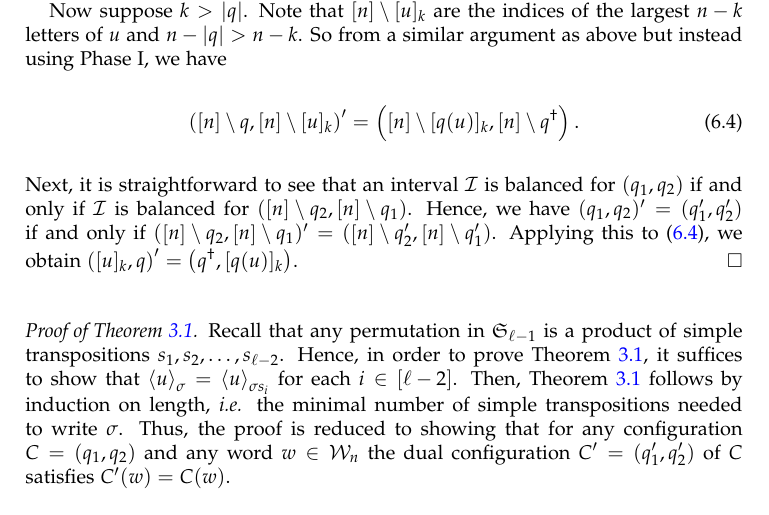
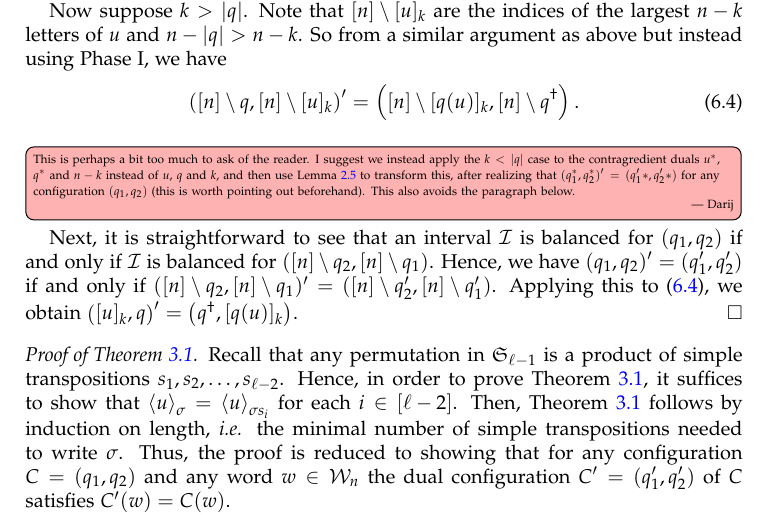
Before and after one commit to darijgr/schur-mlq, a LaTeX paper (mlqs.tex): part of page 20 of 32, cut so that both start at the same text. Compiled offline with pdfLaTeX.

Commit message:
on the other case of Prop 6.7

```diff
--- a/mlqs.tex
+++ b/mlqs.tex
@@ -1653,6 +1653,7 @@ So from a similar argument as above but instead using Phase~I, we have
 \label{eq:dual_claim}
 \tup{ \ive{n} \setminus q, \ive{n} \setminus [u]_k }' = \tup{ \ive{n} \setminus [q(u)]_k, \ive{n} \setminus q^{\dagger} }.
 \end{equation}
+\Darij{This is perhaps a bit too much to ask of the reader. I suggest we instead apply the $k < \abs{q}$ case to the contragredient duals $u^*$, $q^*$ and $n-k$ instead of $u$, $q$ and $k$, and then use Lemma~\ref{le:dual} to transform this, after realizing that $(q_1^*, q_2^*)' = (q_1'*, q_2'*)$ for any configuration $(q_1, q_2)$ (this is worth pointing out beforehand). This also avoids the paragraph below.}
 Next, it is straightforward to see that an interval $\mcI$ is balanced for $(q_1, q_2)$ if and only if $\mcI$ is balanced for $(\ive{n} \setminus q_2, \ive{n} \setminus q_1)$.
 Hence, we have $(q_1,q_2)' = (q'_1, q'_2)$ if and only if $(\ive{n} \setminus q_2, \ive{n} \setminus q_1)' = ( \ive{n} \setminus  q'_2, \ive{n} \setminus q'_1)$.
 Applying this to~\eqref{eq:dual_claim}, we obtain $\tup{ [u]_k , q }' = \tup{q^{\dagger} , [q(u)]_k }$.
```
